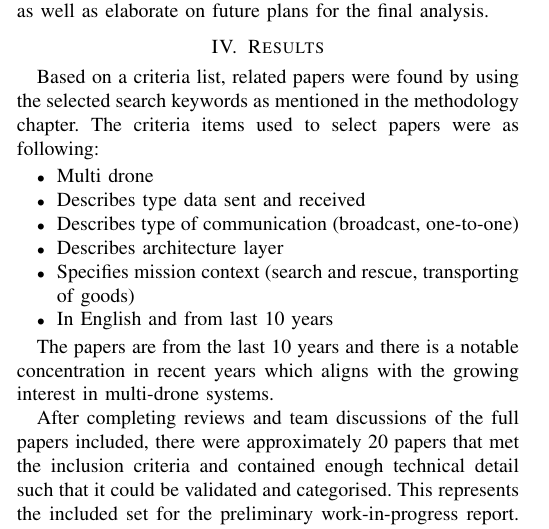
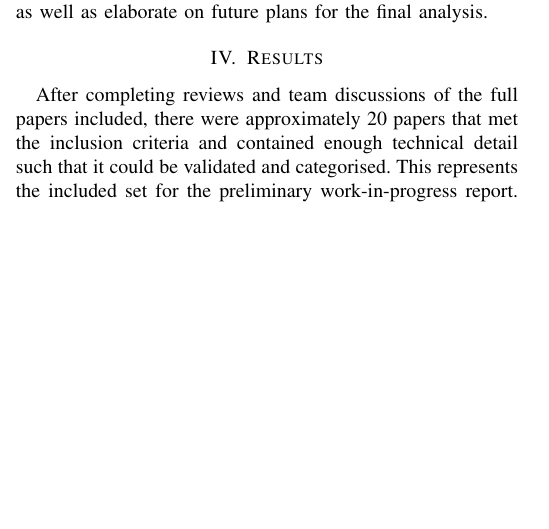
Before and after one commit to denisarissa/e25-scientific-methods, a LaTeX paper (report/conference_101719.tex): part of one column of page 3 of 6, cut so that both start at the same text, the shorter picture padded with empty space. Compiled offline with pdfLaTeX; a missing font is replaced by an installed copy or a similar font; a LaTeX package or settings file that is missing is left out.

Commit message:
feat: update with recent changes by Jurek

```diff
--- a/report/conference_101719.tex
+++ b/report/conference_101719.tex
@@ -136,18 +136,5 @@ The most significant aspect of the study being in the preliminary stage means th
 
 \section{Results}
 
-Based on a criteria list, related papers were found by using the selected search keywords as mentioned in the methodology chapter. The criteria items used to select papers were as following:
-
-\begin{itemize}
-\item Multi drone
-\item Describes type data sent and received
-\item Describes type of communication (broadcast, one-to-one)
-\item Describes architecture layer
-\item Specifies mission context (search and rescue, transporting of goods)
-\item In English and from last 10 years
-\end{itemize}
-
-The papers are from the last 10 years and there is a notable concentration in recent years which aligns with the growing interest in multi-drone systems.
-
 After completing reviews and team discussions of the full papers included, there were approximately 20 papers that met the inclusion criteria and contained enough technical detail such that it could be validated and categorised. This represents the included set for the preliminary work-in-progress report. However, this is expected to change for the final draft after: full-text review of borderline cases; conducting snowballing from included papers' references; refining and reapplying the inclusion criteria in a more systematic manner; refining the search strategy with additional keyword combinations after learning more about the vocabulary in this technical field.
 
```
Also changed, not shown: report/conference_101719.pdf, report/conference_101719.tex (12 more changed lines).
